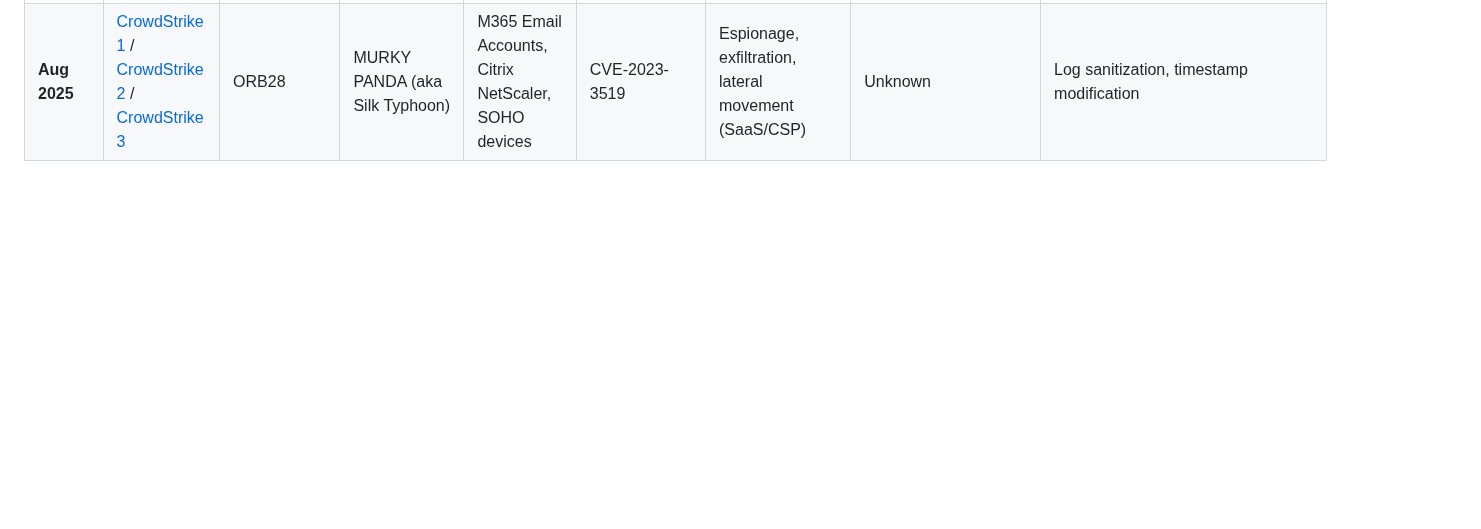
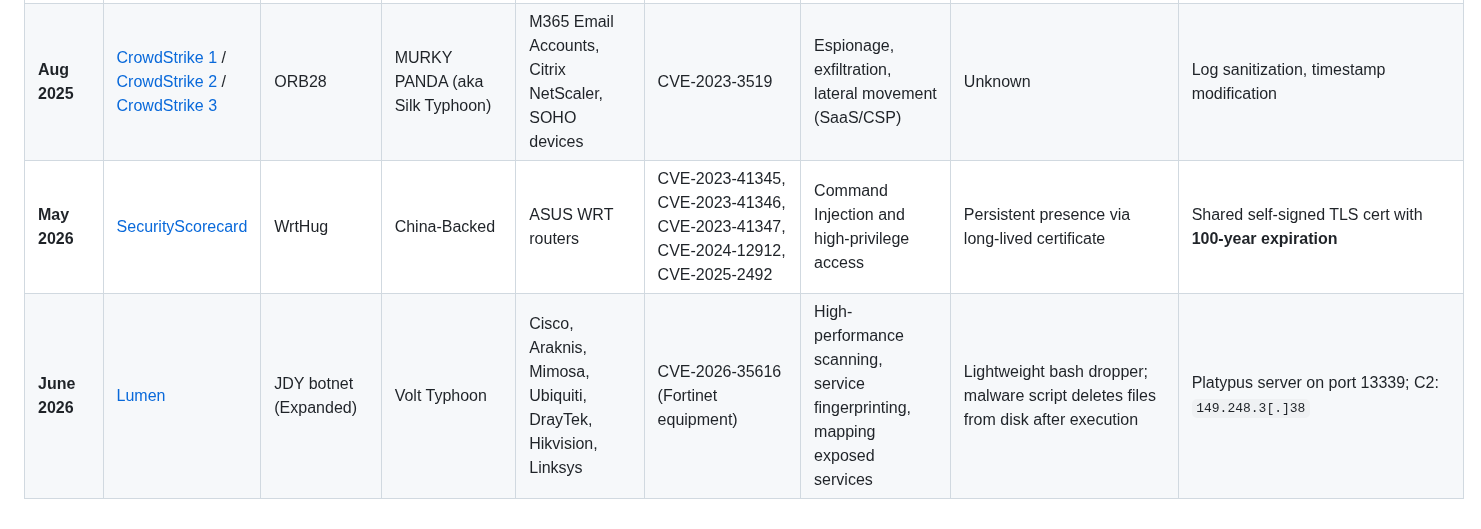
Before and after one commit to BushidoUK/Project-Orbital, a Markdown page: README.md, the part around one of its changes. Rendered like a GitHub page; blank space fills up the shorter version.

```diff
--- a/README.md
+++ b/README.md
@@ -20 +24,3 @@ Project ORBITAL is a centralized matrix for mapping, fingerprinting, and hunting
 | **Aug 2025** | [CrowdStrike 1](https://www.crowdstrike.com/en-us/blog/murky-panda-trusted-relationship-threat-in-cloud/) / [CrowdStrike 2](https://www.crowdstrike.com/explore/2026-global-threat-report) / [CrowdStrike 3](https://www.crowdstrike.com/explore/crowdstrike-content/crowdstrike-2026-financial-services-threat-landscape-report) | ORB28 | MURKY PANDA (aka Silk Typhoon) | M365 Email Accounts, Citrix NetScaler, SOHO devices | CVE-2023-3519 | Espionage, exfiltration, lateral movement (SaaS/CSP) | Unknown | Log sanitization, timestamp modification |
+| **May 2026** | [SecurityScorecard](https://securityscorecard.com/wp-content/uploads/2026/05/STRIKE_Asus_WrtHug-Report_V7.pdf) | WrtHug | China-Backed | ASUS WRT routers | CVE-2023-41345, CVE-2023-41346, CVE-2023-41347, CVE-2024-12912, CVE-2025-2492 | Command Injection and high-privilege access | Persistent presence via long-lived certificate | Shared self-signed TLS cert with **100-year expiration** |
+| **June 2026** | [Lumen](https://www.lumen.com/blog/en-us/expanded-jdy-iot-and-soho-botnet-enables-rapid-vulnerability-exploitation) | JDY botnet (Expanded) | Volt Typhoon | Cisco, Araknis, Mimosa, Ubiquiti, DrayTek, Hikvision, Linksys | CVE-2026-35616 (Fortinet equipment) | High-performance scanning, service fingerprinting, mapping exposed services | Lightweight bash dropper; malware script deletes files from disk after execution | Platypus server on port 13339; C2: `149.248.3[.]38` |
```
Also changed, not shown: other parts of README.md (+13 -9 lines).
